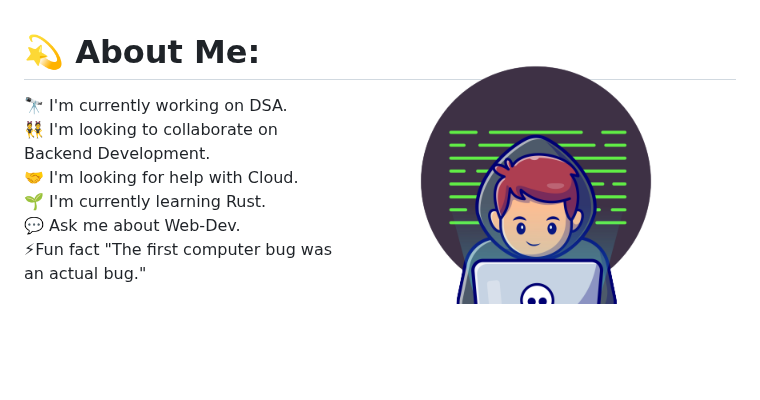
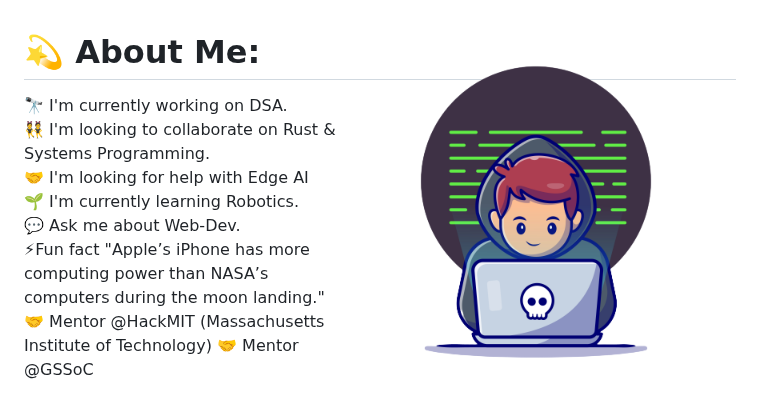
Before and after one commit to visheshrwl/visheshrwl, a Markdown page: README.md, the part around the change. Rendered like a GitHub page; blank space fills up the shorter version.

```diff
--- a/README.md
+++ b/README.md
@@ -11,11 +11,13 @@
 
 # 💫 About Me:
 🔭 I'm currently working on DSA. <br>
-👯 I'm looking to collaborate on Backend Development. <br>
-🤝 I'm looking for help with Cloud. <br>
-🌱 I'm currently learning Rust.<br>
-💬 Ask me about Web-Dev.<br>
-⚡Fun fact "The first computer bug was an actual bug."
+👯 I'm looking to collaborate on Rust & Systems Programming. <br>
+🤝 I'm looking for help with Edge AI <br>
+🌱 I'm currently learning Robotics. <br>
+💬 Ask me about Web-Dev. <br>
+⚡Fun fact "Apple’s iPhone has more computing power than NASA’s computers during the moon landing."
+🤝 Mentor @HackMIT (Massachusetts Institute of Technology)
+🤝 Mentor @GSSoC
 
 
 ## 🌐 Socials:
```
